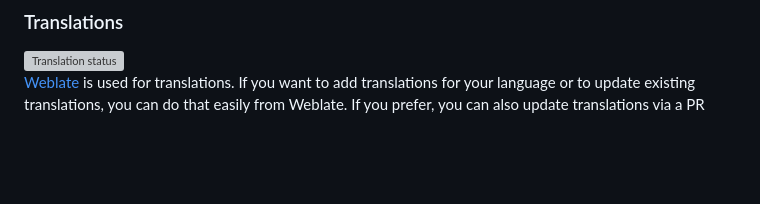
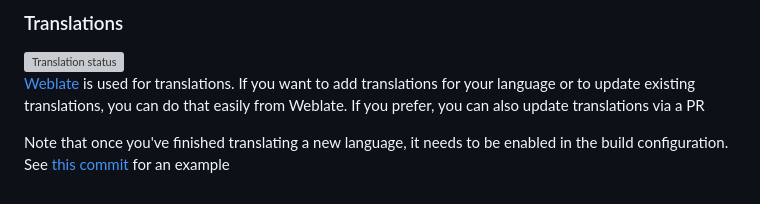
Before and after one commit to mjaakko/NeoStumbler, a Markdown page: README.md, the part around the change. Rendered like a GitHub page; blank space fills up the shorter version; grey boxes are pictures that could not be loaded.

Commit message:
Update README.md
Add note about translations requiring to be enabled in the build configuration

```diff
--- a/README.md
+++ b/README.md
@@ -72,3 +72,5 @@ Contributions from the community are welcome and encouraged. Easiest ways to con
 </a>
 
 [Weblate](https://hosted.weblate.org/projects/neostumbler/) is used for translations. If you want to add translations for your language or to update existing translations, you can do that easily from Weblate. If you prefer, you can also update translations via a PR
+
+Note that once you've finished translating a new language, it needs to be enabled in the build configuration. See [this commit](https://github.com/mjaakko/NeoStumbler/commit/2c17e6f71825563fa78510b18a1d8e80596e4797) for an example
```
